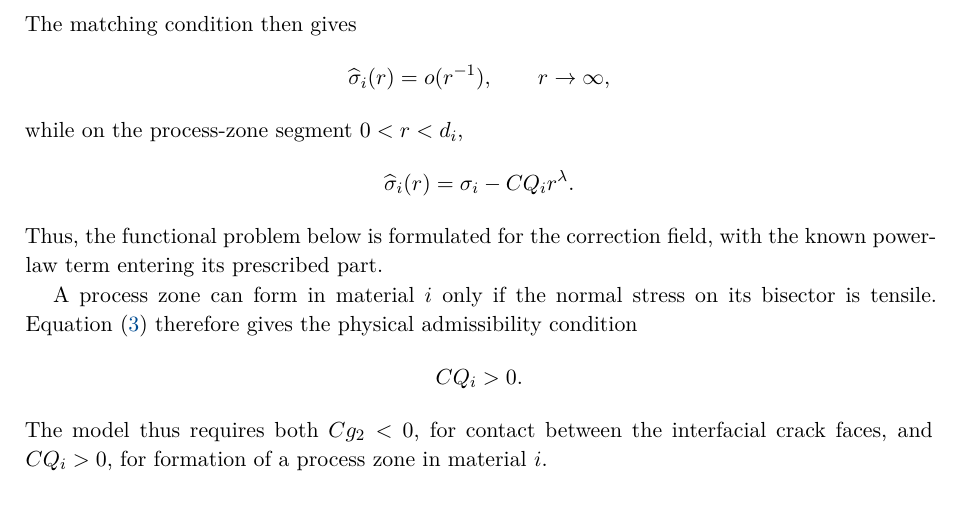
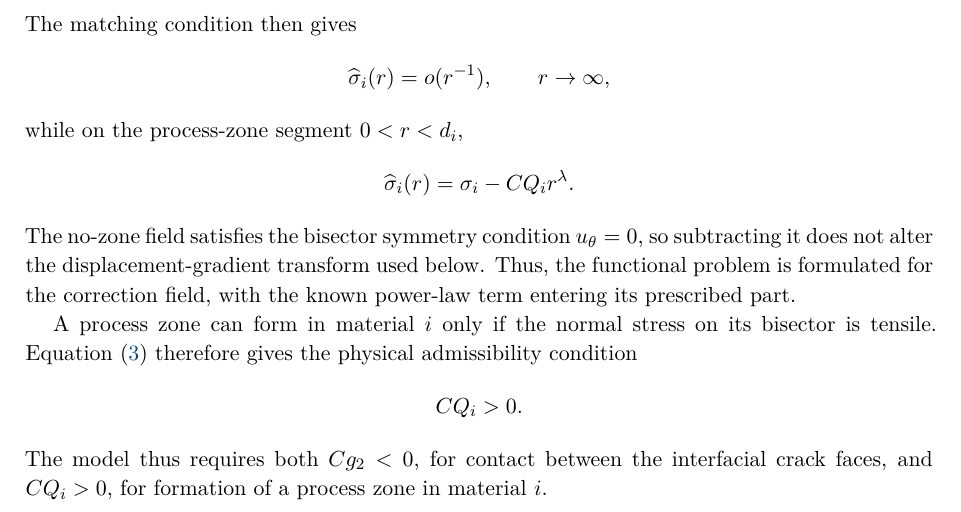
Before and after one commit to mfs9697/Dudyk, a LaTeX document (manuscript/latex/english/batch01.tex, which reads manuscript/latex/english/sections/02_problem_statement.tex): part of page 3 of 4, cut so that both start at the same text. Compiled offline with XeLaTeX.

Commit message:
Clarify displacement part of English superposition

```diff
--- a/manuscript/latex/english/sections/02_problem_statement.tex
+++ b/manuscript/latex/english/sections/02_problem_statement.tex
@@ -198,7 +198,9 @@ while on the process-zone segment $0<r<d_i$,
   \widehat{\sigma}_i(r)
   =\sigma_i-CQ_i r^\lambda.
 \end{equation*}
-Thus, the functional problem below is formulated for the correction field,
+The no-zone field satisfies the bisector symmetry condition $u_\theta=0$,
+so subtracting it does not alter the displacement-gradient transform used
+below. Thus, the functional problem is formulated for the correction field,
 with the known power-law term entering its prescribed part.
 
 A process zone can form in material~$i$ only if the normal stress on its
```
